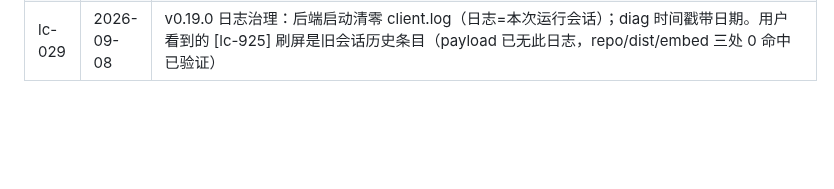
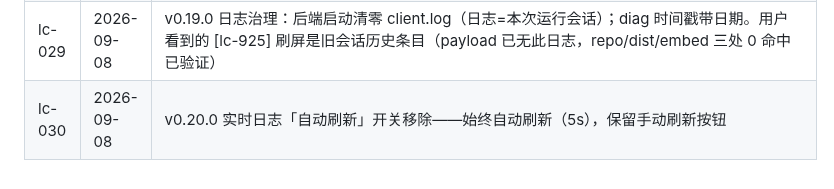
Before and after one commit to YDMY007/Fntv-Plus-fpk, a Markdown page: 本地commit/commits.md, the part around the change. Drawn GitHub-style; blank space fills up the shorter version.

Commit message:
docs: lc-030

```diff
--- a/本地commit/commits.md
+++ b/本地commit/commits.md
@@ -39,3 +39,4 @@
 | lc-027 | 2026-09-08 | v0.17.0 移植收尾：douban/watched（全库钻取进度分析，桌面同形状）、douban/enrich（TMDB 分类/评分+豆瓣评分尽力抓）、bangumi/sync-progress（搜条目→标集/条目）；修 douban/status 路由误删；shim 对应三通道映射 |
 | lc-028 | 2026-09-08 | v0.18.0 免梯子直连移植：tmdb/update-ip（CheckTMDB hosts→api/image IP 持久化，force 语义与桌面一致）；tmdbClient IP 直连（DialTLS 连 IP+SNI 用域名）；配自定义代理可走代理拉取。被墙时错误文案与桌面一致 |
 | lc-029 | 2026-09-08 | v0.19.0 日志治理：后端启动清零 client.log（日志=本次运行会话）；diag 时间戳带日期。用户看到的 [lc-925] 刷屏是旧会话历史条目（payload 已无此日志，repo/dist/embed 三处 0 命中已验证） |
+| lc-030 | 2026-09-08 | v0.20.0 实时日志「自动刷新」开关移除——始终自动刷新（5s），保留手动刷新按钮 |
```
